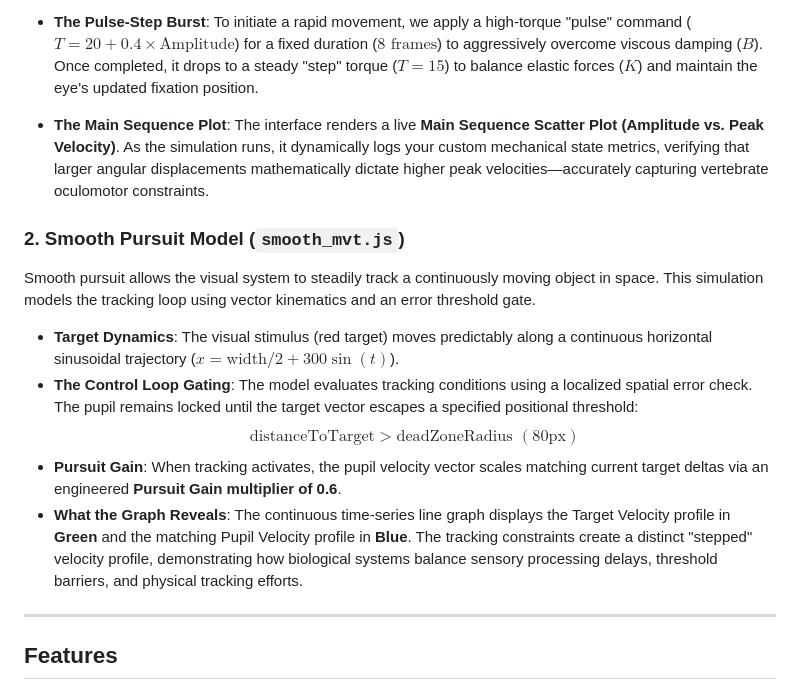
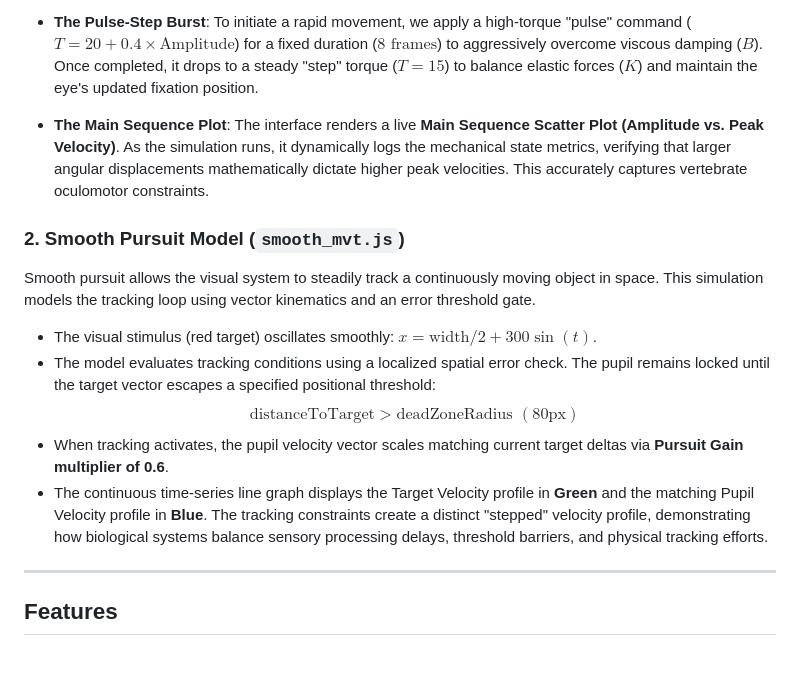
Before and after one commit to Niharika-Mohapatra/Eye-Movement-Simulator, a Markdown page: README.md, the part around the change. GitHub-like rendering; blank space fills up the shorter version.

```diff
--- a/README.md
+++ b/README.md
@@ -22,16 +22,17 @@ Saccades are rapid, ballistic eye movements used to abruptly shift the fovea bet
     * $B = 6.0$ (Viscous Damping/Friction)
     * $K = 25.0$ (Elastic Stiffness of Extraocular Muscles)
 * **The Pulse-Step Burst**: To initiate a rapid movement, we apply a high-torque "pulse" command ($T = 20 + 0.4 \times \text{Amplitude}$) for a fixed duration ($8\text{ frames}$) to aggressively overcome viscous damping ($B$). Once completed, it drops to a steady "step" torque ($T = 15$) to balance elastic forces ($K$) and maintain the eye's updated fixation position.
-* **The Main Sequence Plot**: The interface renders a live **Main Sequence Scatter Plot (Amplitude vs. Peak Velocity)**. As the simulation runs, it dynamically logs your custom mechanical state metrics, verifying that larger angular displacements mathematically dictate higher peak velocities—accurately capturing vertebrate oculomotor constraints.
+* **The Main Sequence Plot**: The interface renders a live **Main Sequence Scatter Plot (Amplitude vs. Peak Velocity)**. As the simulation runs, it dynamically logs the mechanical state metrics, verifying that larger angular displacements mathematically dictate higher peak velocities. This accurately captures vertebrate oculomotor constraints.
 
 ### 2. Smooth Pursuit Model (`smooth_mvt.js`)
 Smooth pursuit allows the visual system to steadily track a continuously moving object in space. This simulation models the tracking loop using vector kinematics and an error threshold gate.
 
-* **Target Dynamics**: The visual stimulus (red target) moves predictably along a continuous horizontal sinusoidal trajectory ($x = \text{width}/2 + 300 \sin(t)$).
-* **The Control Loop Gating**: The model evaluates tracking conditions using a localized spatial error check. The pupil remains locked until the target vector escapes a specified positional threshold:
+* The visual stimulus (red target) oscillates smoothly:
+  $x = \text{width}/2 + 300 \sin(t)$.
+* The model evaluates tracking conditions using a localized spatial error check. The pupil remains locked until the target vector escapes a specified positional threshold:
     $$\text{distanceToTarget} > \text{deadZoneRadius } (80\text{px})$$
-* **Pursuit Gain**: When tracking activates, the pupil velocity vector scales matching current target deltas via an engineered **Pursuit Gain multiplier of 0.6**.
-* **What the Graph Reveals**: The continuous time-series line graph displays the Target Velocity profile in **Green** and the matching Pupil Velocity profile in **Blue**. The tracking constraints create a distinct "stepped" velocity profile, demonstrating how biological systems balance sensory processing delays, threshold barriers, and physical tracking efforts.
+* When tracking activates, the pupil velocity vector scales matching current target deltas via **Pursuit Gain multiplier of 0.6**.
+* The continuous time-series line graph displays the Target Velocity profile in **Green** and the matching Pupil Velocity profile in **Blue**. The tracking constraints create a distinct "stepped" velocity profile, demonstrating how biological systems balance sensory processing delays, threshold barriers, and physical tracking efforts.
 
 ---
 
```
